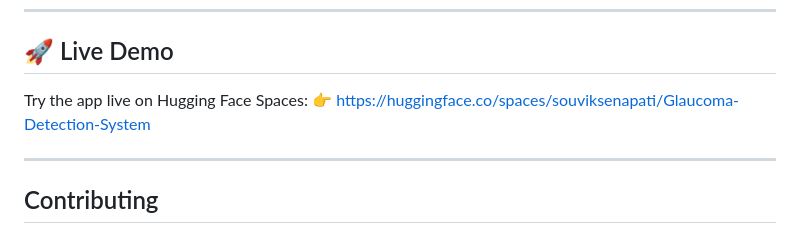
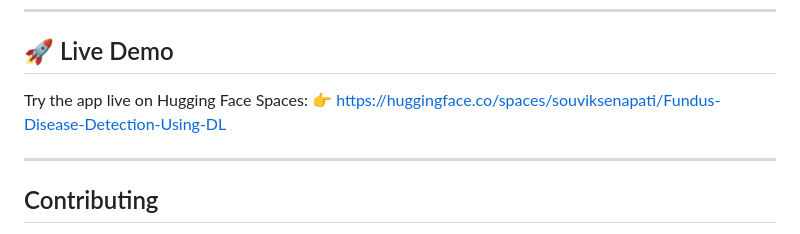
Before and after one commit to souviksenapati/Fundus-Disease-Detection-Using-DL, a Markdown page: README.md, the part around the change. Drawn GitHub-style.

```diff
--- a/README.md
+++ b/README.md
@@ -103,7 +103,7 @@ Access the app in your browser at:
 ## 🚀 Live Demo
 
 Try the app live on Hugging Face Spaces:
-👉 https://huggingface.co/spaces/souviksenapati/Glaucoma-Detection-System
+👉 https://huggingface.co/spaces/souviksenapati/Fundus-Disease-Detection-Using-DL
 
 ---
 
```
